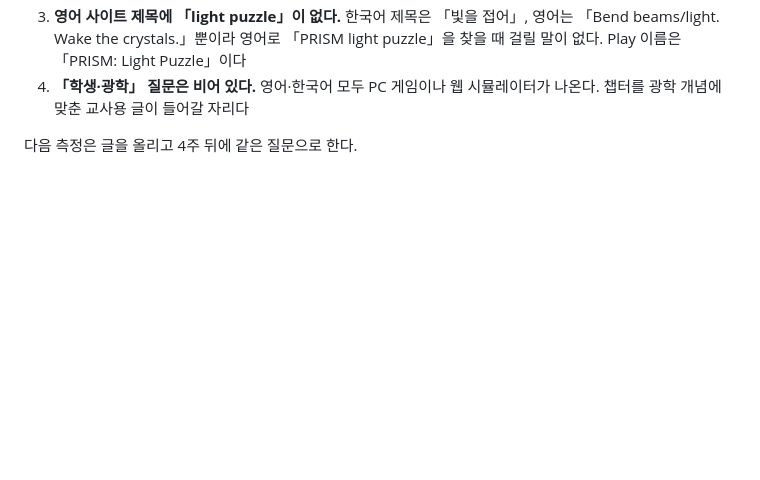
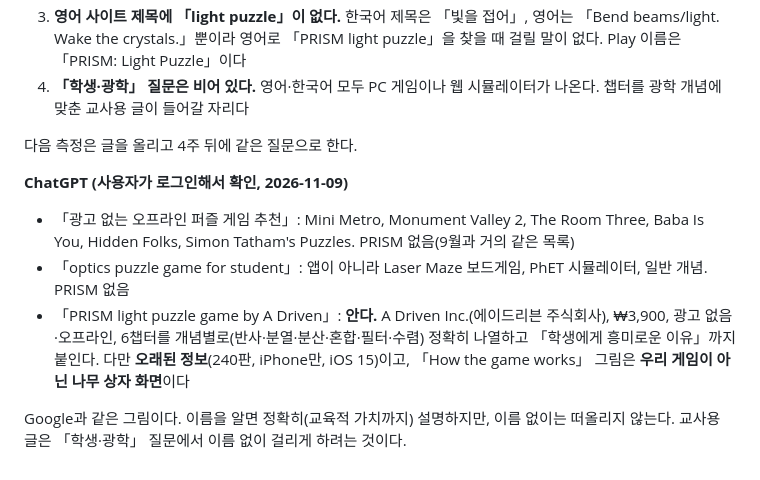
Before and after one commit to prizzly-lang/prism-site, a Markdown page: TODO.md, the part around the change. Drawn GitHub-style; blank space fills up the shorter version.

Commit message:
Add the ChatGPT results to the answer engine check
Co-Authored-By: Claude Opus 5.5 <noreply@anthropic.com>

```diff
--- a/TODO.md
+++ b/TODO.md
@@ -111,3 +111,17 @@ screenrecord`로 실제 풀이 과정을 녹화 → `adb pull`로 내려받아 f
    나온다. 챕터를 광학 개념에 맞춘 교사용 글이 들어갈 자리다
 
 다음 측정은 글을 올리고 4주 뒤에 같은 질문으로 한다.
+
+**ChatGPT (사용자가 로그인해서 확인, 2026-11-09)**
+
+- 「광고 없는 오프라인 퍼즐 게임 추천」: Mini Metro, Monument Valley 2, The Room Three,
+  Baba Is You, Hidden Folks, Simon Tatham's Puzzles. PRISM 없음(9월과 거의 같은 목록)
+- 「optics puzzle game for student」: 앱이 아니라 Laser Maze 보드게임, PhET 시뮬레이터,
+  일반 개념. PRISM 없음
+- 「PRISM light puzzle game by A Driven」: **안다.** A Driven Inc.(에이드리븐 주식회사),
+  ₩3,900, 광고 없음·오프라인, 6챕터를 개념별로(반사·분열·분산·혼합·필터·수렴) 정확히 나열하고
+  「학생에게 흥미로운 이유」까지 붙인다. 다만 **오래된 정보**(240판, iPhone만, iOS 15)이고,
+  「How the game works」 그림은 **우리 게임이 아닌 나무 상자 화면**이다
+
+Google과 같은 그림이다. 이름을 알면 정확히(교육적 가치까지) 설명하지만, 이름 없이는 떠올리지
+않는다. 교사용 글은 「학생·광학」 질문에서 이름 없이 걸리게 하려는 것이다.
```
